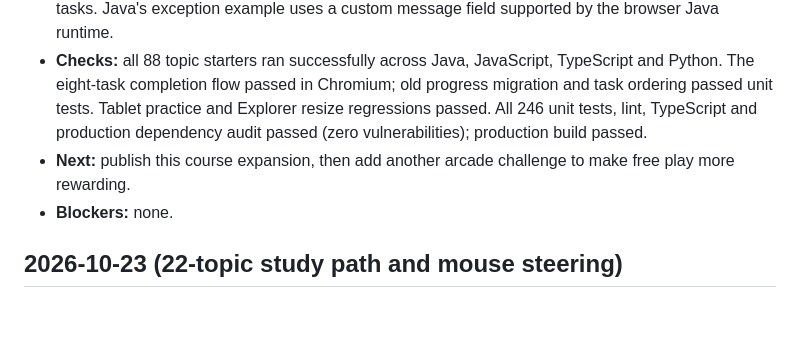
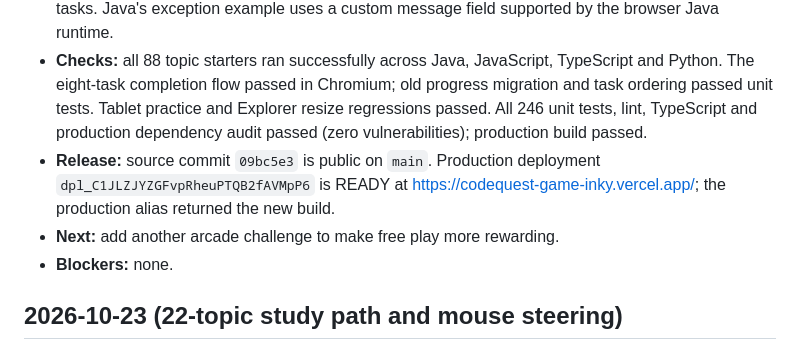
Before and after one commit to amirh3sam/codequest-game, a Markdown page: docs/PROGRESS.md, the part around the change. GitHub-like rendering; blank space fills up the shorter version.

Commit message:
Record Study Path deployment

```diff
--- a/docs/PROGRESS.md
+++ b/docs/PROGRESS.md
@@ -4,7 +4,8 @@
 - Expanded all 22 study topics to eight sequential checkpoints each: 176 per language, with separate saved progress and editable drafts for each adventure. Each checkpoint requires both a correct program output and a correct prediction; finishing a topic marks that level mastered. Existing one-checkpoint topic completions migrate as task 1.
 - Added progress counts for tasks and mastered levels. The Code Scholar badge now requires all 176 tasks. Java's exception example uses a custom message field supported by the browser Java runtime.
 - **Checks:** all 88 topic starters ran successfully across Java, JavaScript, TypeScript and Python. The eight-task completion flow passed in Chromium; old progress migration and task ordering passed unit tests. Tablet practice and Explorer resize regressions passed. All 246 unit tests, lint, TypeScript and production dependency audit passed (zero vulnerabilities); production build passed.
-- **Next:** publish this course expansion, then add another arcade challenge to make free play more rewarding.
+- **Release:** source commit `09bc5e3` is public on `main`. Production deployment `dpl_C1JLZJYZGFvpRheuPTQB2fAVMpP6` is READY at https://codequest-game-inky.vercel.app/; the production alias returned the new build.
+- **Next:** add another arcade challenge to make free play more rewarding.
 - **Blockers:** none.
 
 ## 2026-10-23 (22-topic study path and mouse steering)
```
